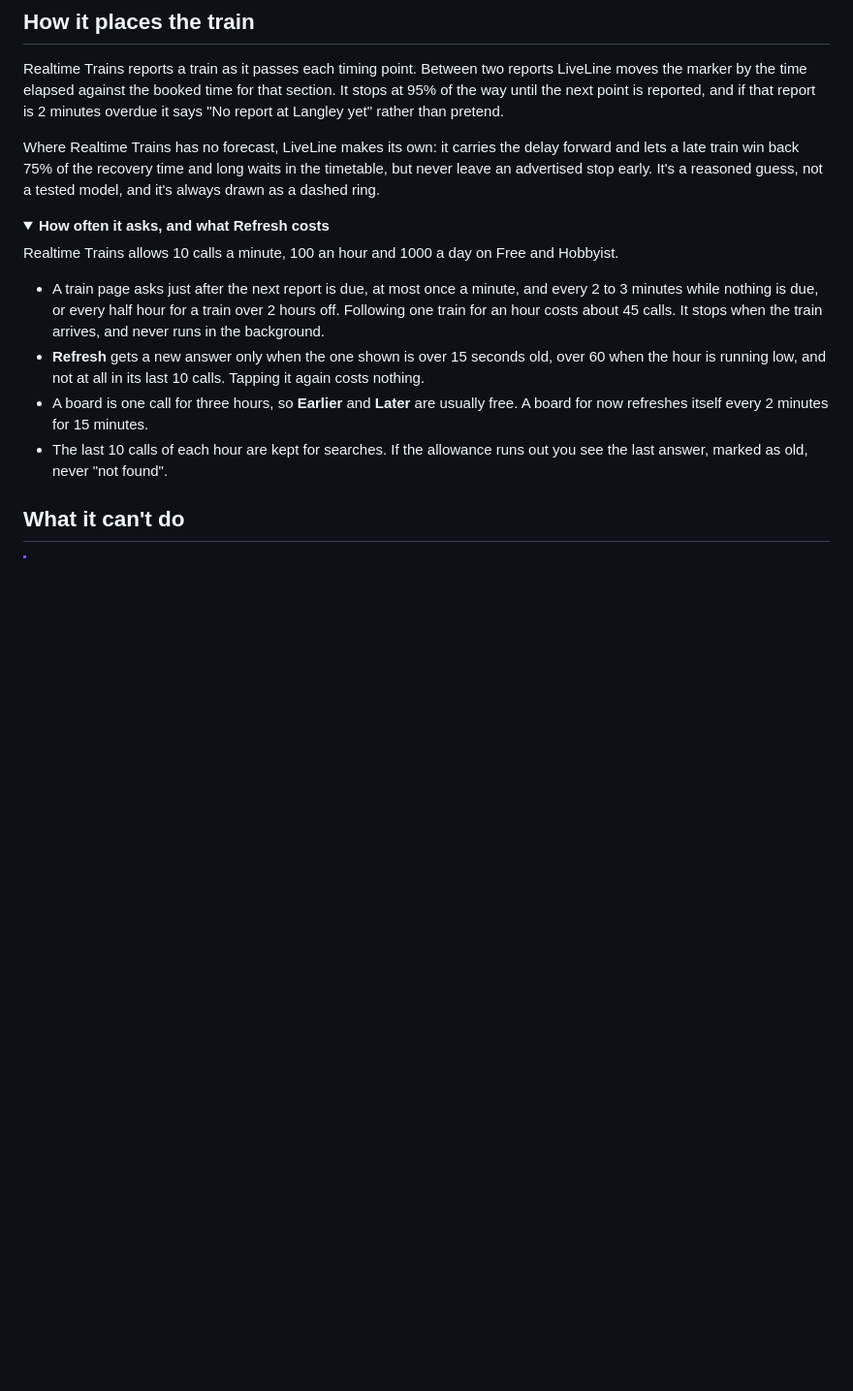
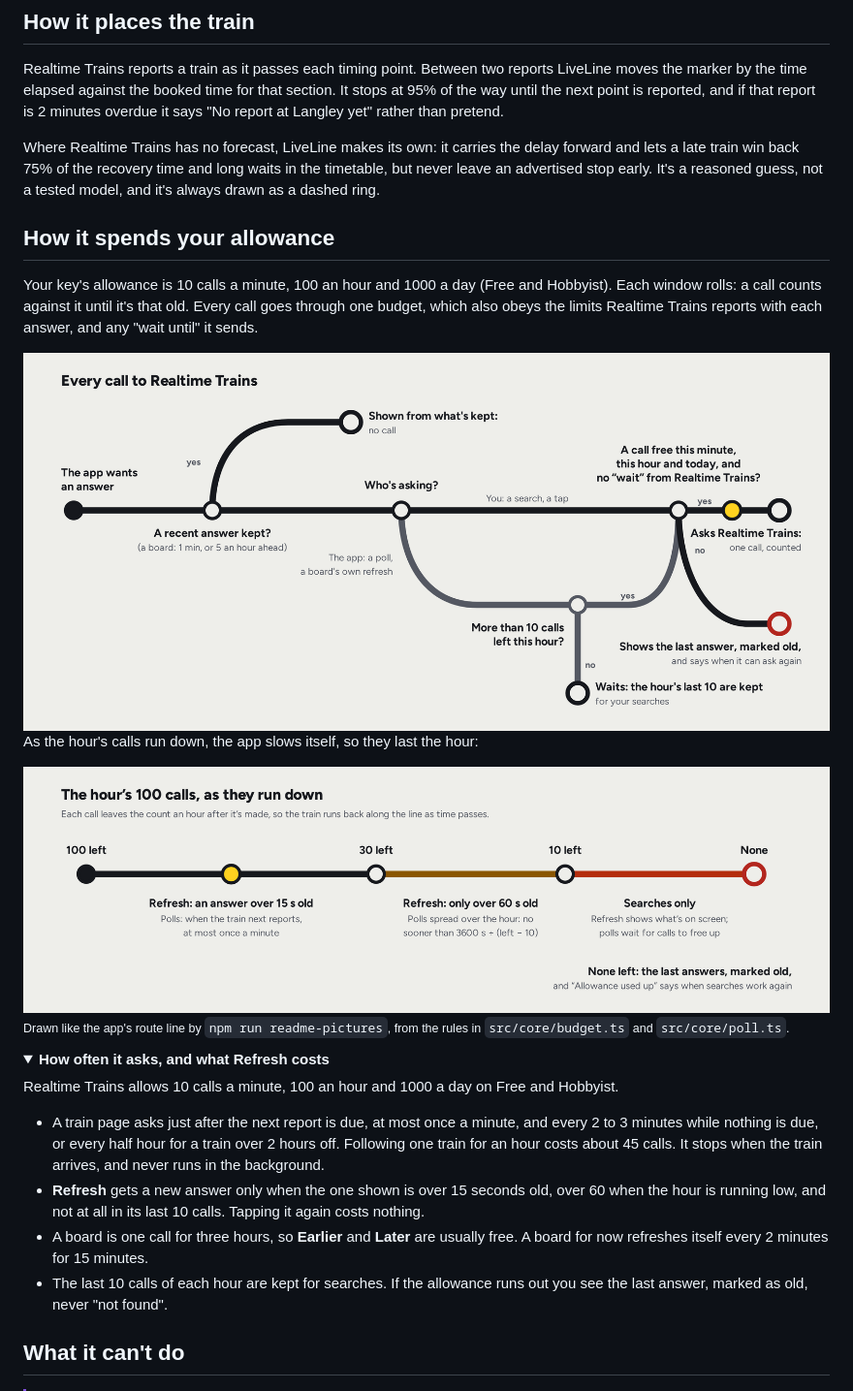
Before and after one commit to dusty369289/liveline, a Markdown page: README.md, the part around the change. Shown at 97% size. Drawn GitHub-style; pictures changed too: docs/img/allowance-call-light.png (added), docs/img/allowance-hour-light.png (added); folded sections open; blank space fills up the shorter version.

```diff
--- a/README.md
+++ b/README.md
@@ -101,6 +101,26 @@ Where Realtime Trains has no forecast, LiveLine makes its own: it carries the de
 back 75% of the recovery time and long waits in the timetable, but never leave an advertised stop early. It's a
 reasoned guess, not a tested model, and it's always drawn as a dashed ring.
 
+## How it spends your allowance
+
+Your key's allowance is 10 calls a minute, 100 an hour and 1000 a day (Free and Hobbyist). Each window rolls: a call
+counts against it until it's that old. Every call goes through one budget, which also obeys the limits Realtime
+Trains reports with each answer, and any "wait until" it sends.
+
+<picture>
+  <source media="(prefers-color-scheme: dark)" srcset="docs/img/allowance-call-dark.png">
+  <img alt="Every call to Realtime Trains, drawn as a railway line. The app wants an answer. First junction: is a recent answer kept (a board for 1 minute, or 5 for one an hour ahead)? If yes, it's shown from what's kept, with no call. If not: who's asking? Your searches and taps go straight on. The app's own calls (a train's next poll, a board's own refresh) take a branch through a junction asking whether more than 10 calls are left this hour; if not, they wait, as the hour's last 10 are kept for your searches. Both lines then meet: is a call free this minute, this hour and today, with no 'wait' from Realtime Trains? If yes, it asks Realtime Trains, one call, counted. If not, it shows the last answer, marked old, and says when it can ask again." src="docs/img/allowance-call-light.png">
+</picture>
+
+As the hour's calls run down, the app slows itself, so they last the hour:
+
+<picture>
+  <source media="(prefers-color-scheme: dark)" srcset="docs/img/allowance-hour-dark.png">
+  <img alt="The hour's 100 calls as a line from 100 left to none, the train partway along. Each call leaves the count an hour after it's made, so the train runs back along the line as time passes. From 100 to 30 left: Refresh fetches an answer over 15 seconds old, and polls come when the train next reports, at most once a minute. From 30 to 10: Refresh only for an answer over 60 seconds old, and polls spread over the hour, no sooner than 3600 seconds divided by the calls left minus 10. From 10 to none: searches only; Refresh shows what's on screen, and polls wait for calls to free up. None left: the last answers, marked old, and 'Allowance used up' says when searches work again." src="docs/img/allowance-hour-light.png">
+</picture>
+
+<sub>Drawn like the app's route line by <code>npm run readme-pictures</code>, from the rules in <code>src/core/budget.ts</code> and <code>src/core/poll.ts</code>.</sub>
+
 <details>
 <summary><b>How often it asks, and what Refresh costs</b></summary>
 
```
Also changed, not shown: AGENTS.md (+3 -1 lines), docs/img/allowance-call-dark.png (added), docs/img/allowance-hour-dark.png (added), 1 other file.
